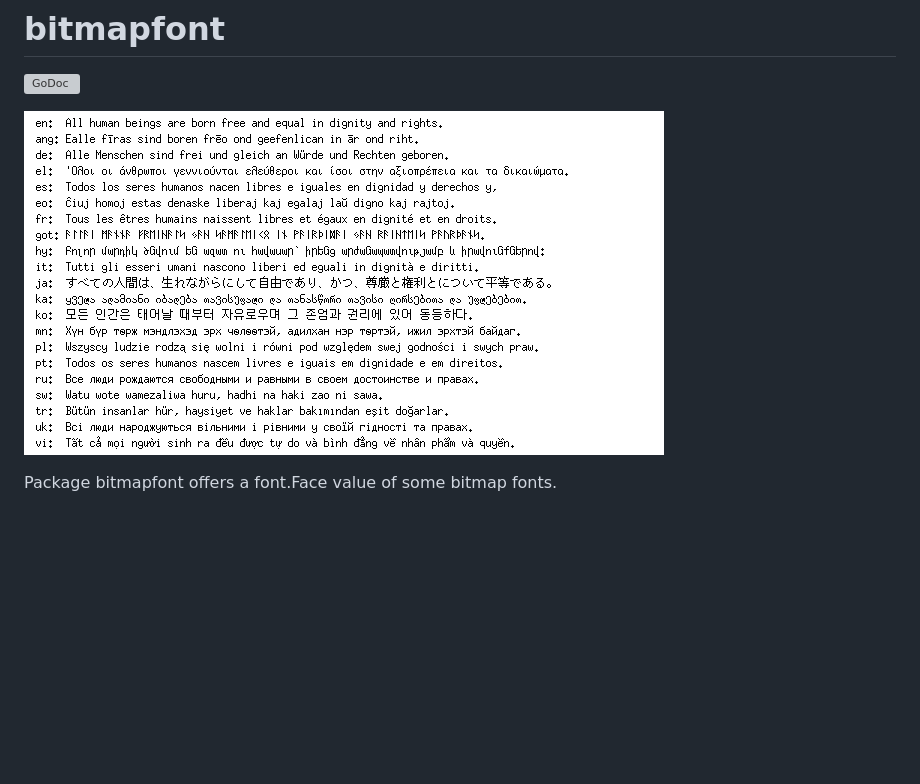
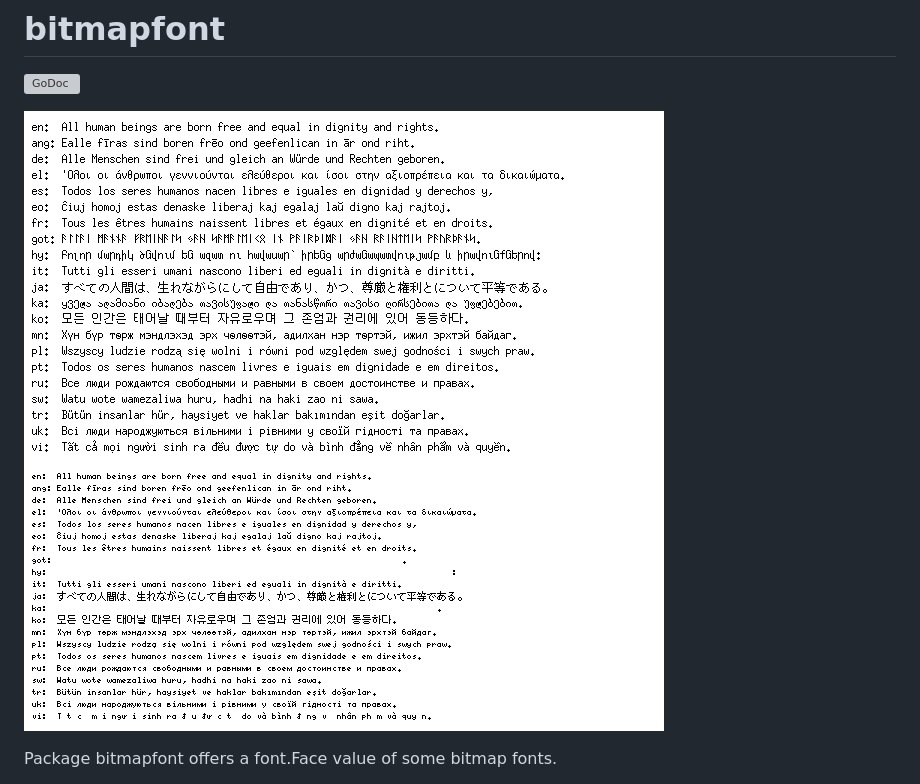
Before and after one commit to hajimehoshi/bitmapfont, a Markdown page: README.md, the part around the change. GitHub-like rendering; pictures changed too: example/example.png (deleted), example/example_10.png (added), example/example_12.png (added); blank space fills up the shorter version; grey boxes are pictures that could not be loaded.

```diff
--- a/README.md
+++ b/README.md
@@ -2,7 +2,8 @@
 
 [![GoDoc](https://godoc.org/github.com/hajimehoshi/bitmapfont?status.svg)](https://godoc.org/github.com/hajimehoshi/bitmapfont)
 
-![Example](example/example.png)
+![Example](example/example_12.png)
+![Example](example/example_10.png)
 
 Package bitmapfont offers a font.Face value of some bitmap fonts.
 
```
Also changed, not shown: 15 other files.
